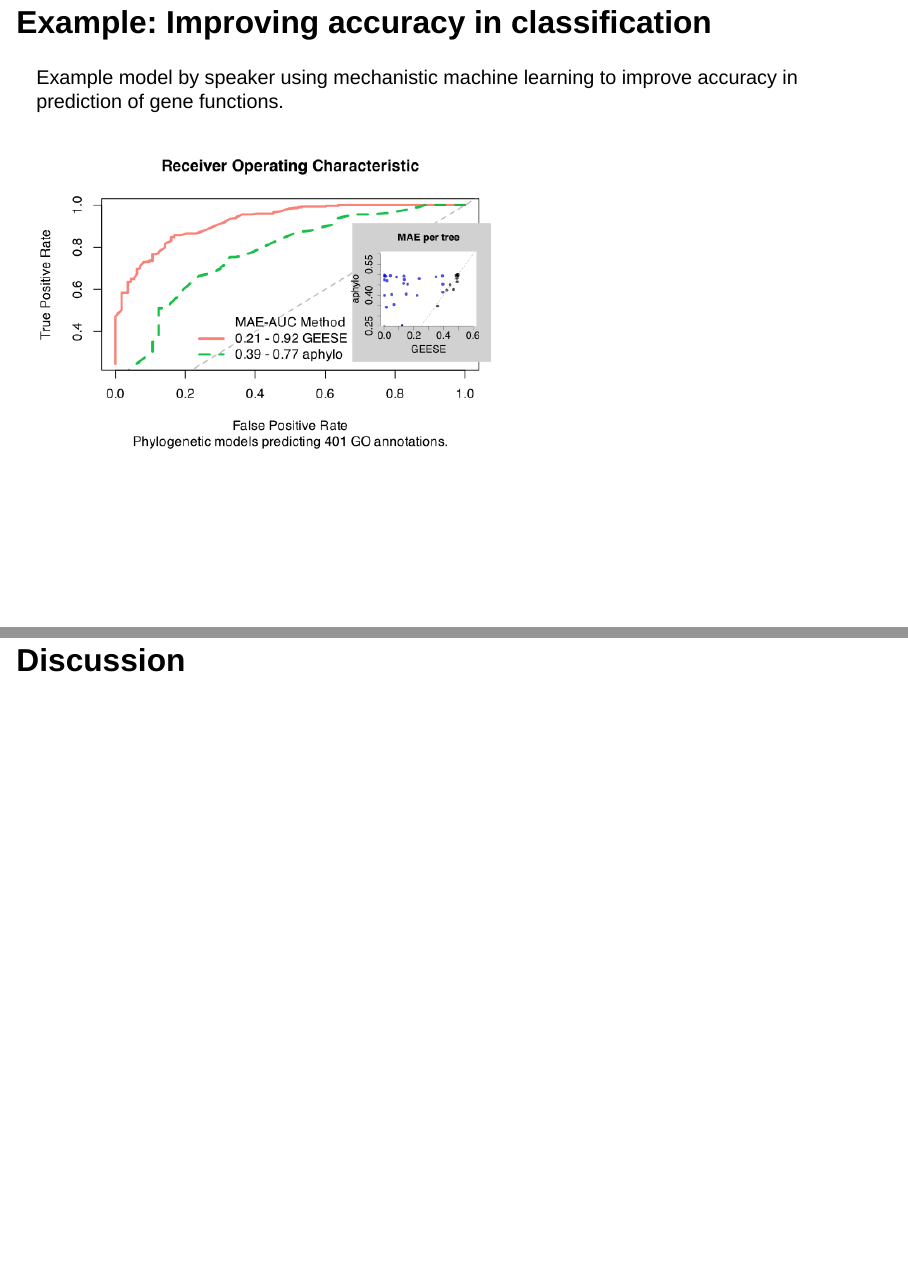
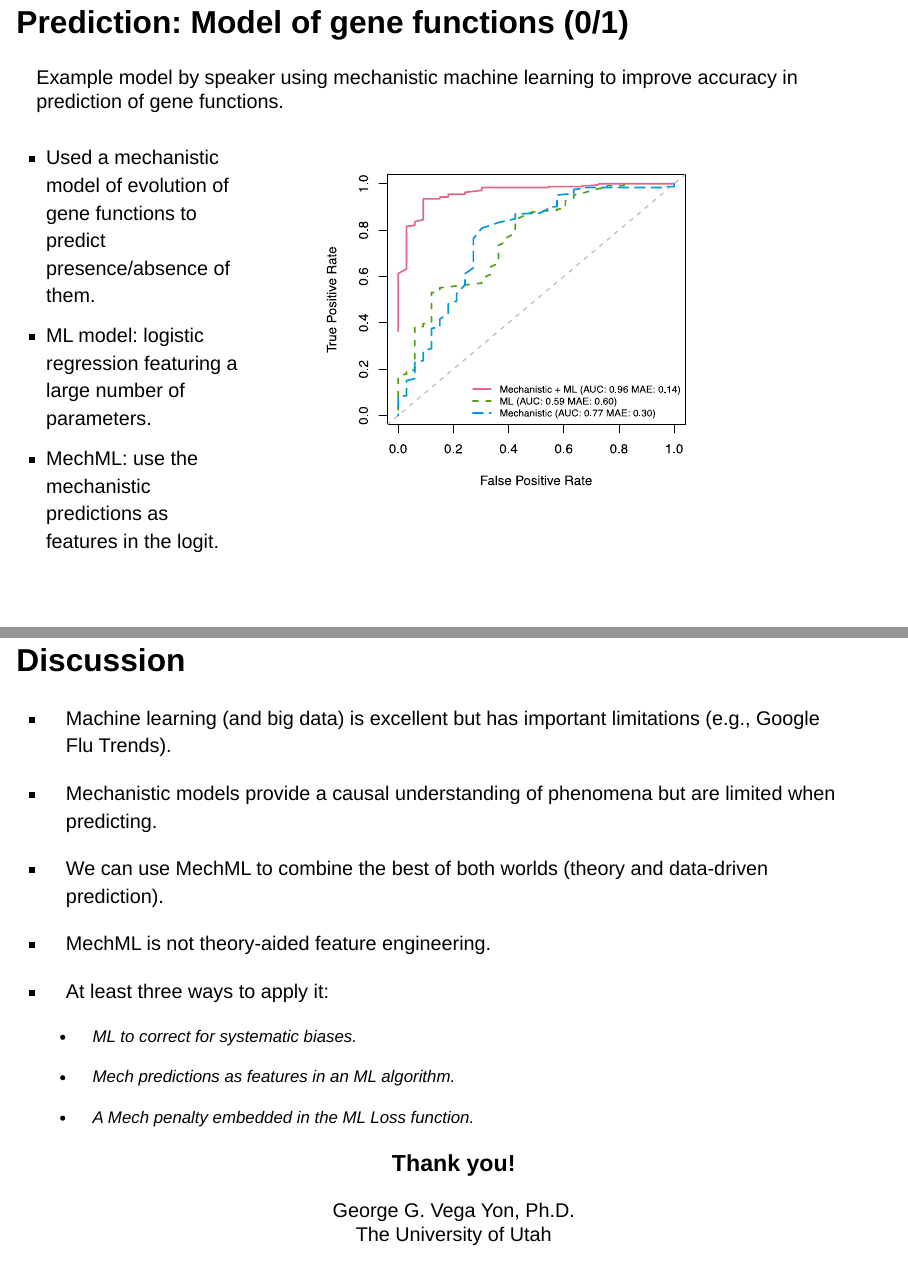
Before and after one commit to gvegayon/exeter-abms-sep2024, a Quarto document (index.qmd): pages 22 and 23 of 28 before the commit and pages 22 and 23 of 27 after it, joined at a grey line. Rendered offline with R 4.5, knitr and Pandoc in place of Quarto, with nearby package versions; drawn as Slidy slides in place of the format the file asks for; some code elsewhere in the file could not run offline.

Commit message:
Adding final slide (I believe)

```diff
--- a/index.qmd
+++ b/index.qmd
@@ -227,15 +238,21 @@ Where $\boldsymbol{\theta} = \left[\text{Init. state}\text{Contact Rate}, \text{
 
 # Example results in prediction {{< fa chart-line >}} {background-color="black"}
 
-## Example: Improving accuracy in classification
+
+## Prediction: Model of gene functions (0/1)
 
 Example model by speaker using mechanistic machine learning to improve accuracy in prediction of gene functions.
 
-![](fig/mcmc-analysis-unif-prior-curated-auc-and-mae.png){fig-align="center"}
-
-
-
-# Discussion
+::: {.columns}
+::: {.column width="30%" .incremental}
+- Used a mechanistic model of evolution of gene functions to predict presence/absence of them.
+- ML model: logistic regression featuring a large number of parameters.
+- MechML: use the mechanistic predictions as features in the logit.
+:::
+::: {.column width="70%"}
+![](fig/logit-aucs-ols-aphylo.svg){fig-align="center"}
+:::
+:::
 
 ## Discussion
 
```
Also changed, not shown: fig/logit-aucs-ols-aphylo.svg (added), index.html (added), index.qmd (11 more changed lines).
